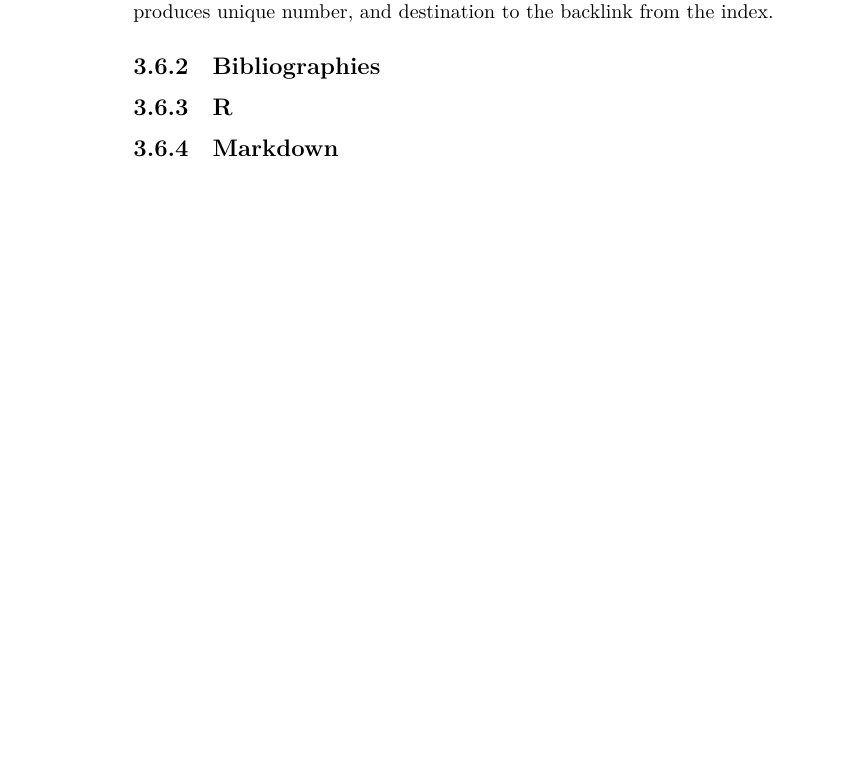
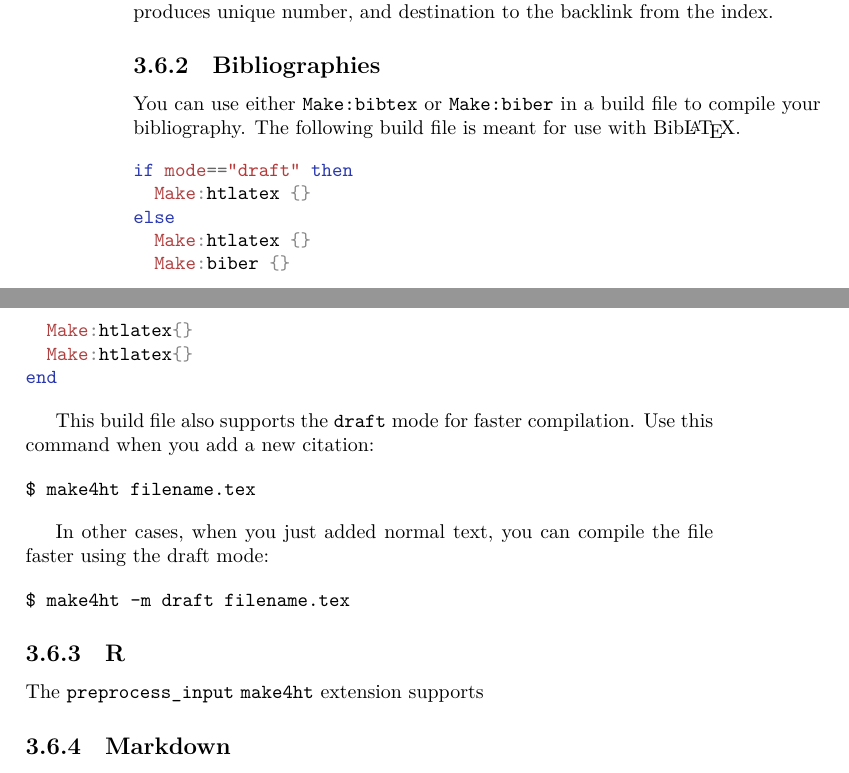
Before and after one commit to michal-h21/tex4ht-doc, a LaTeX book (tex4ht-doc.tex): part of page 24 of 96 before the commit and two parts of pages 24 and 25 of 98 after it, the two joined at a grey line, cut so that both start at the same text, the shorter picture padded with empty space. Compiled offline with XeLaTeX; a LaTeX package or settings file that is missing is left out.

Commit message:
bibliography build file sample

```diff
--- a/tex4ht-doc.tex
+++ b/tex4ht-doc.tex
@@ -132,7 +133,39 @@ number, and destination to the backlink from the index.
 
 
 \subsection{Bibliographies}
+
+You can use either \verb|Make:bibtex| or \verb|Make:biber| in a build file to compile
+your bibliography. The following build file is meant for use with Bib\LaTeX.
+
+\begin{luasource}
+if mode=="draft" then
+  Make:htlatex {}
+else
+  Make:htlatex {}
+  Make:biber {}
+  Make:htlatex{}
+  Make:htlatex{}
+end
+\end{luasource}
+
+This build file also supports the \verb|draft| mode for faster compilation. Use this
+command when you add a new citation:
+
+\begin{shellcommand}
+$ make4ht filename.tex
+\end{shellcommand}
+
+In other cases, when you just added normal text, you can compile the file faster using
+the draft mode:
+
+\begin{shellcommand}
+$ make4ht -m draft filename.tex
+\end{shellcommand}
+
 \subsection{R}
+
+The \verb|preprocess_input| \makefourht\ extension supports
+
 \subsection{Markdown}
 \subsection{PythonTeX}
 
```
Also changed, not shown: tex4ht-doc.tex (1 more changed lines).
